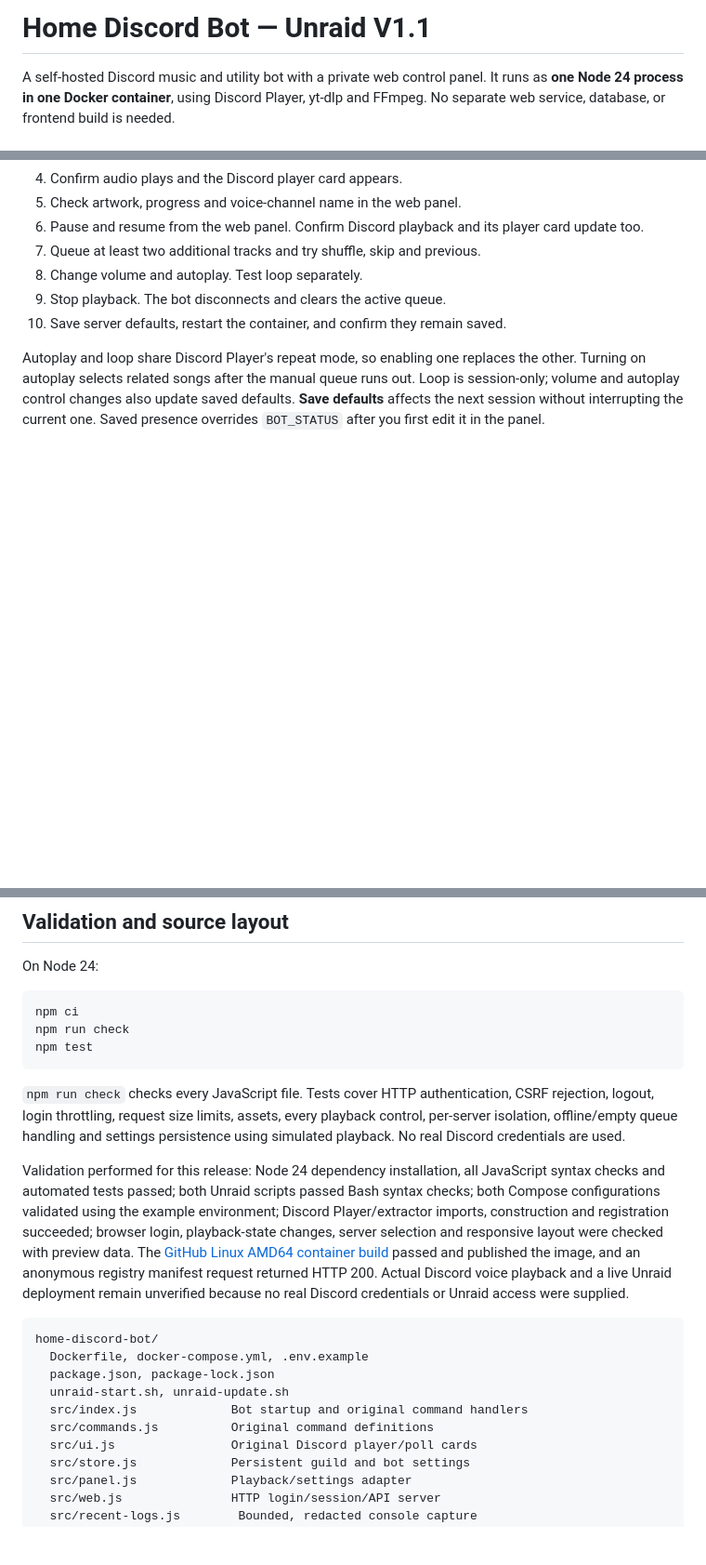
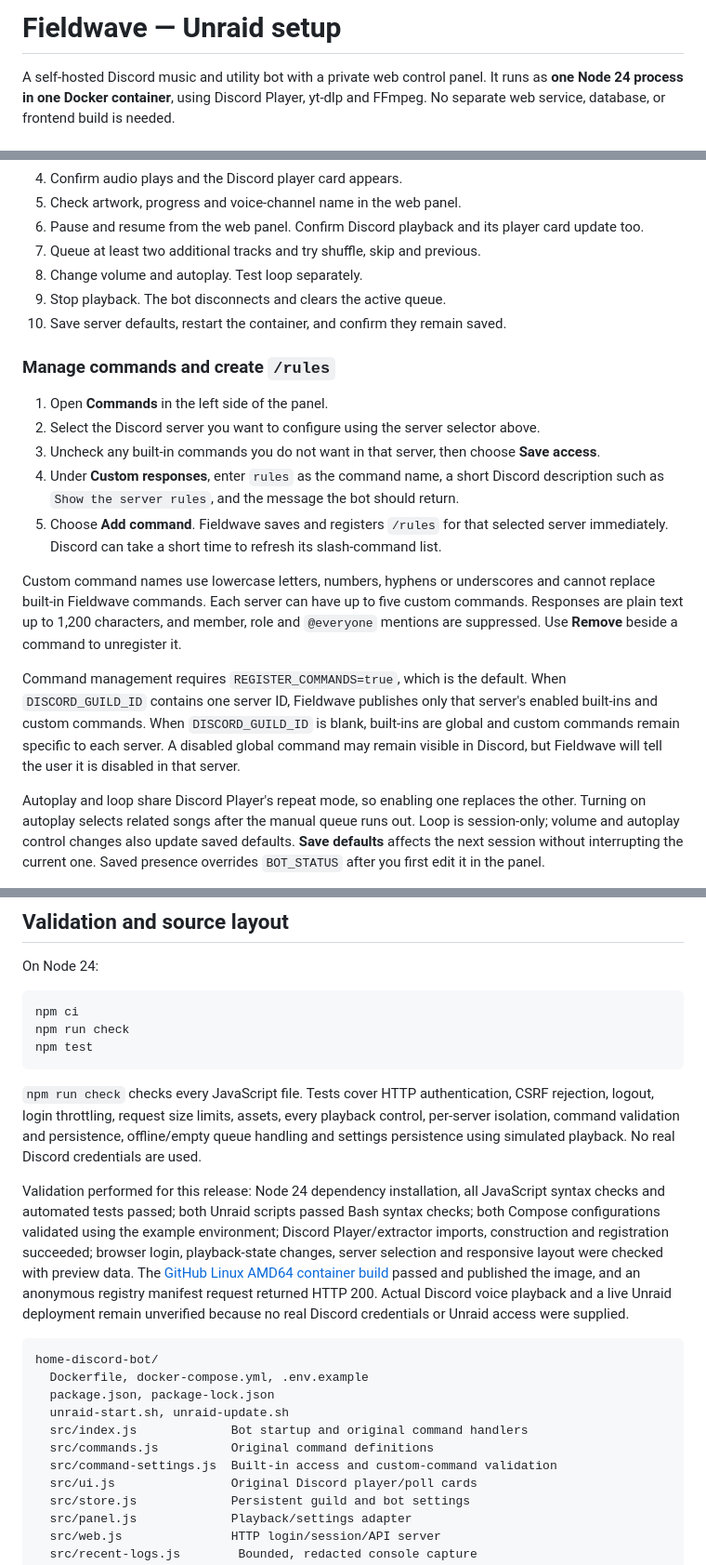
Before and after one commit to hellatactical/fieldwave, a Markdown page: docs/SETUP.md, 3 parts joined by grey strips. Shown at 93% size. Drawn GitHub-style; blank space fills up the shorter version.

Commit message:
Document custom command setup

````diff
--- a/docs/SETUP.md
+++ b/docs/SETUP.md
@@ -1,4 +1,4 @@
-# Home Discord Bot — Unraid V1.1
+# Fieldwave — Unraid setup
 
 A self-hosted Discord music and utility bot with a private web control panel. It runs as **one Node 24 process in one Docker container**, using Discord Player, yt-dlp and FFmpeg. No separate web service, database, or frontend build is needed.
 
@@ -116,6 +117,18 @@ If switching from the script-managed container, stop and remove that container f
 9. Stop playback. The bot disconnects and clears the active queue.
 10. Save server defaults, restart the container, and confirm they remain saved.
 
+### Manage commands and create `/rules`
+
+1. Open **Commands** in the left side of the panel.
+2. Select the Discord server you want to configure using the server selector above.
+3. Uncheck any built-in commands you do not want in that server, then choose **Save access**.
+4. Under **Custom responses**, enter `rules` as the command name, a short Discord description such as `Show the server rules`, and the message the bot should return.
+5. Choose **Add command**. Fieldwave saves and registers `/rules` for that selected server immediately. Discord can take a short time to refresh its slash-command list.
+
+Custom command names use lowercase letters, numbers, hyphens or underscores and cannot replace built-in Fieldwave commands. Each server can have up to five custom commands. Responses are plain text up to 1,200 characters, and member, role and `@everyone` mentions are suppressed. Use **Remove** beside a command to unregister it.
+
+Command management requires `REGISTER_COMMANDS=true`, which is the default. When `DISCORD_GUILD_ID` contains one server ID, Fieldwave publishes only that server's enabled built-ins and custom commands. When `DISCORD_GUILD_ID` is blank, built-ins are global and custom commands remain specific to each server. A disabled global command may remain visible in Discord, but Fieldwave will tell the user it is disabled in that server.
+
 Autoplay and loop share Discord Player's repeat mode, so enabling one replaces the other. Turning on autoplay selects related songs after the manual queue runs out. Loop is session-only; volume and autoplay control changes also update saved defaults. **Save defaults** affects the next session without interrupting the current one. Saved presence overrides `BOT_STATUS` after you first edit it in the panel.
 
 Queue, history, active polls, panel sessions and recent logs are in memory and reset on restart, as in V1. The bot's name/avatar remain managed in Discord's Developer Portal. Track artwork/progress appear only when the source supplies them; unavailable artwork gets a placeholder.
@@ -206,7 +221,7 @@ npm run check
 npm test
 ```
 
-`npm run check` checks every JavaScript file. Tests cover HTTP authentication, CSRF rejection, logout, login throttling, request size limits, assets, every playback control, per-server isolation, offline/empty queue handling and settings persistence using simulated playback. No real Discord credentials are used.
+`npm run check` checks every JavaScript file. Tests cover HTTP authentication, CSRF rejection, logout, login throttling, request size limits, assets, every playback control, per-server isolation, command validation and persistence, offline/empty queue handling and settings persistence using simulated playback. No real Discord credentials are used.
 
 Validation performed for this release: Node 24 dependency installation, all JavaScript syntax checks and automated tests passed; both Unraid scripts passed Bash syntax checks; both Compose configurations validated using the example environment; Discord Player/extractor imports, construction and registration succeeded; browser login, playback-state changes, server selection and responsive layout were checked with preview data. The [GitHub Linux AMD64 container build](https://github.com/hellatactical/fieldwave/actions/runs/33848362861) passed and published the image, and an anonymous registry manifest request returned HTTP 200. Actual Discord voice playback and a live Unraid deployment remain unverified because no real Discord credentials or Unraid access were supplied.
 
@@ -217,6 +232,7 @@ home-discord-bot/
   unraid-start.sh, unraid-update.sh
   src/index.js             Bot startup and original command handlers
   src/commands.js          Original command definitions
+  src/command-settings.js  Built-in access and custom-command validation
   src/ui.js                Original Discord player/poll cards
   src/store.js             Persistent guild and bot settings
   src/panel.js             Playback/settings adapter
````
Also changed, not shown: other parts of docs/SETUP.md (+3 -0 lines), docs/UNRAID.md (+2 -0 lines).
